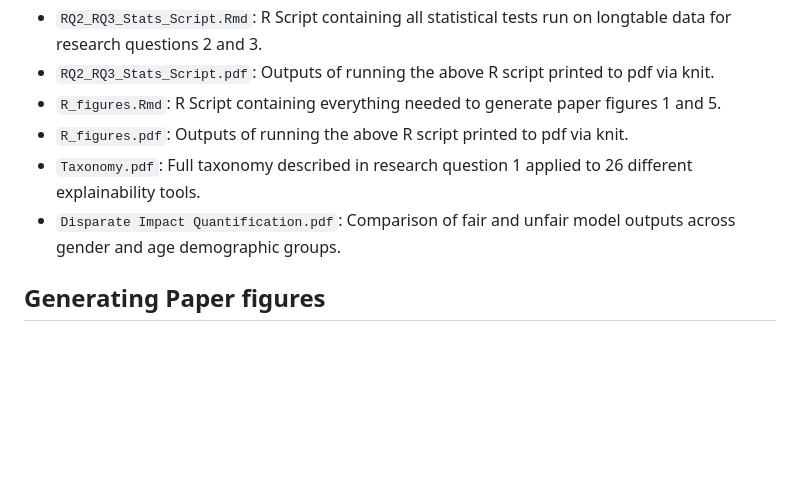
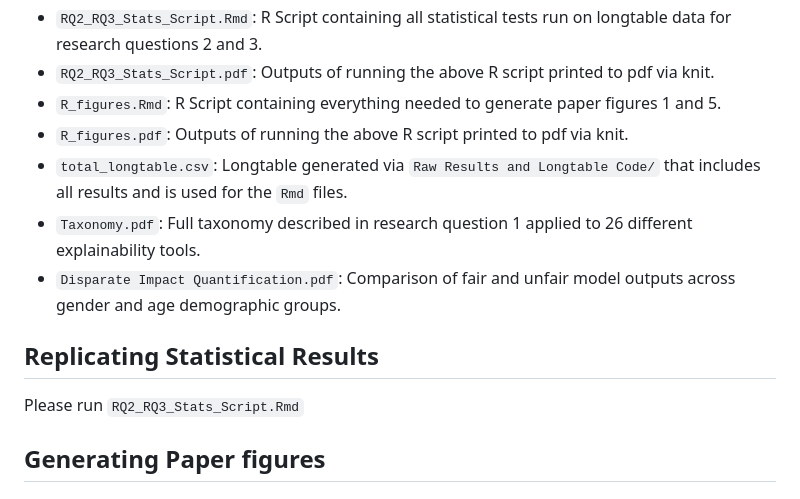
Before and after one commit to zhannakaufma/Your_Model_Is_Unfair_Are_You_Even_Aware, a Markdown page: README.md, the part around the change. GitHub-like rendering; blank space fills up the shorter version.

```diff
--- a/README.md
+++ b/README.md
@@ -15,8 +15,12 @@ Key files and directories:
 - `RQ2_RQ3_Stats_Script.pdf`: Outputs of running the above R script printed to pdf via knit.
 - `R_figures.Rmd`: R Script containing everything needed to generate paper figures 1 and 5.
 - `R_figures.pdf`: Outputs of running the above R script printed to pdf via knit.
+- `total_longtable.csv`: Longtable generated via `Raw Results and Longtable Code/` that includes all results and is used for the `Rmd` files.
 - `Taxonomy.pdf`: Full taxonomy described in research question 1 applied to 26 different explainability tools.
 - `Disparate Impact Quantification.pdf`: Comparison of fair and unfair model outputs across gender and age demographic groups.
+
+## Replicating Statistical Results
+Please run `RQ2_RQ3_Stats_Script.Rmd`
 
 ## Generating Paper figures
 # Figure 1
```
